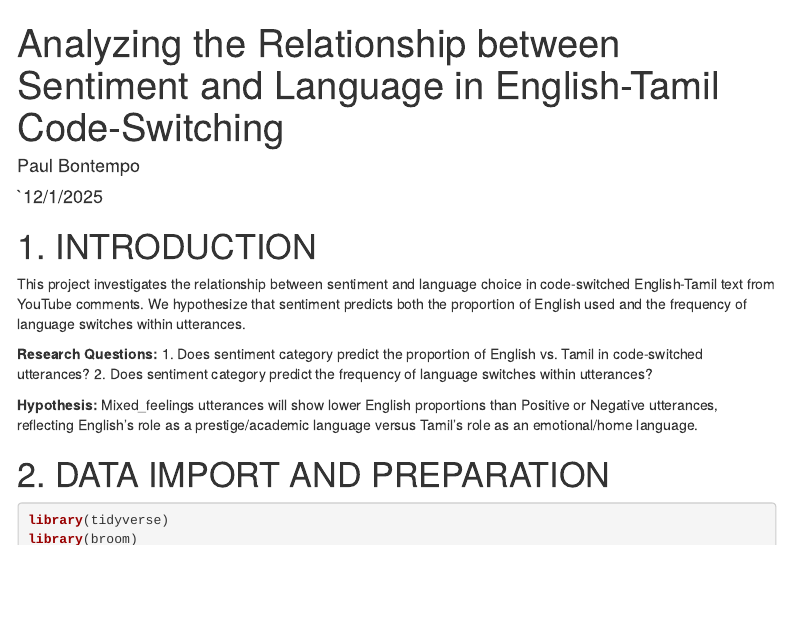
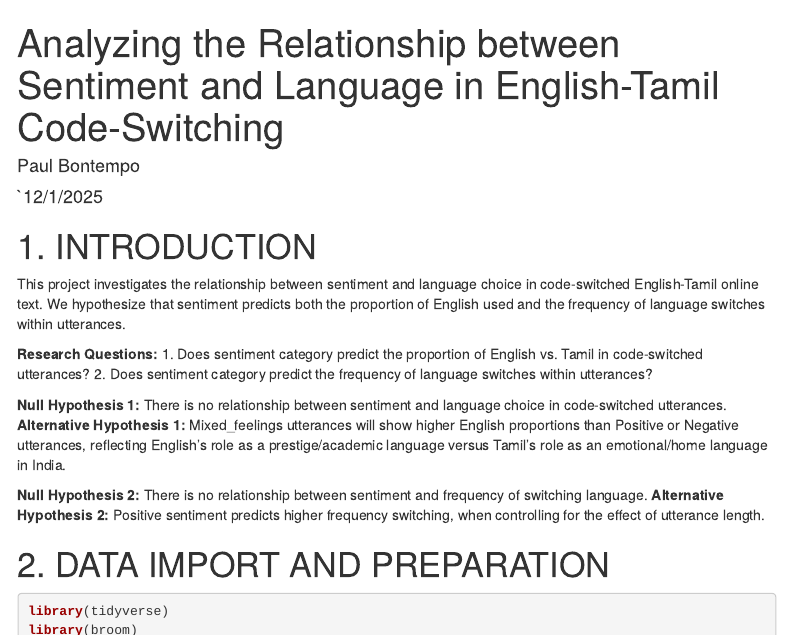
Before and after one commit to paulbontempo/en-ta-cs, an R Markdown document (analysis/analysis.Rmd): the page in a window 1100 px wide, from its top. Rendered offline with R 4.5, knitr and Pandoc, with nearby package versions; some code elsewhere in the file could not run offline; menus at the side of the page are left out.

Commit message:
updated Rmd

```diff
--- a/analysis/analysis.Rmd
+++ b/analysis/analysis.Rmd
@@ -13,13 +13,17 @@ geometry: margin=1in
 
 # 1. INTRODUCTION
 
-This project investigates the relationship between sentiment and language choice in code-switched English-Tamil text from YouTube comments. We hypothesize that sentiment predicts both the proportion of English used and the frequency of language switches within utterances.
+This project investigates the relationship between sentiment and language choice in code-switched English-Tamil online text. We hypothesize that sentiment predicts both the proportion of English used and the frequency of language switches within utterances.
 
 **Research Questions:**
 1. Does sentiment category predict the proportion of English vs. Tamil in code-switched utterances?
 2. Does sentiment category predict the frequency of language switches within utterances?
 
-**Hypothesis:** Mixed_feelings utterances will show lower English proportions than Positive or Negative utterances, reflecting English's role as a prestige/academic language versus Tamil's role as an emotional/home language.
+**Null Hypothesis 1:** There is no relationship between sentiment and language choice in code-switched utterances.
+**Alternative Hypothesis 1:** Mixed_feelings utterances will show higher English proportions than Positive or Negative utterances, reflecting English's role as a prestige/academic language versus Tamil's role as an emotional/home language in India.
+
+**Null Hypothesis 2:** There is no relationship between sentiment and frequency of switching language.
+**Alternative Hypothesis 2:** Positive sentiment predicts higher frequency switching, when controlling for the effect of utterance length.
 
 # 2. DATA IMPORT AND PREPARATION
 
```
Also changed, not shown: analysis/analysis.Rmd (3 more changed lines).
